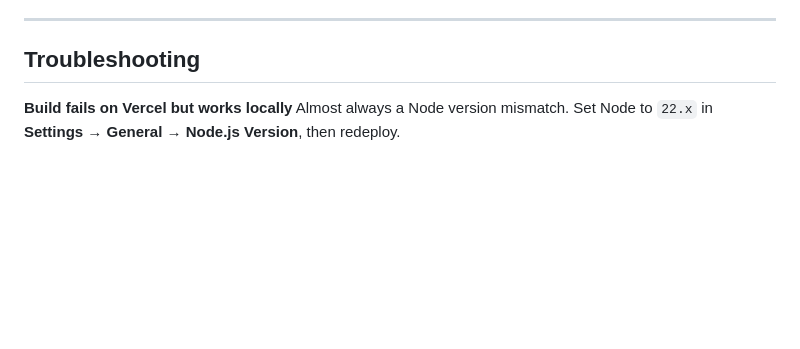
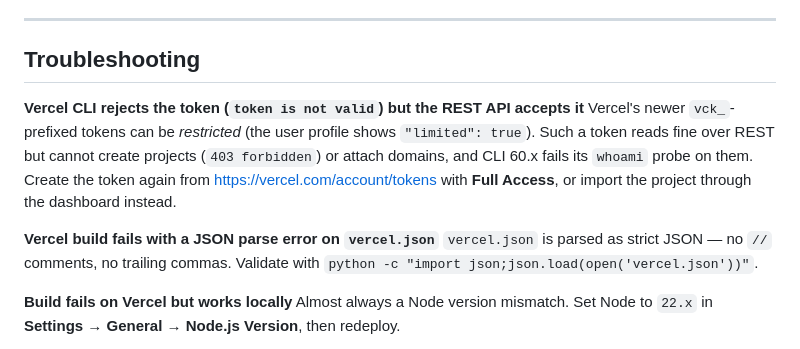
Before and after one commit to nihaodavid/atlasofshenzhen, a Markdown page: DEPLOY.md, the part around the change. Drawn GitHub-style; blank space fills up the shorter version.

Commit message:
Document Vercel restricted-token and vercel.json JSON pitfalls

```diff
--- a/DEPLOY.md
+++ b/DEPLOY.md
@@ -194,6 +194,18 @@ run happily for at least two weeks.
 
 ## Troubleshooting
 
+**Vercel CLI rejects the token (`token is not valid`) but the REST API accepts it**
+Vercel's newer `vck_`-prefixed tokens can be *restricted* (the user profile
+shows `"limited": true`). Such a token reads fine over REST but cannot create
+projects (`403 forbidden`) or attach domains, and CLI 60.x fails its
+`whoami` probe on them. Create the token again from
+<https://vercel.com/account/tokens> with **Full Access**, or import the project
+through the dashboard instead.
+
+**Vercel build fails with a JSON parse error on `vercel.json`**
+`vercel.json` is parsed as strict JSON — no `//` comments, no trailing commas.
+Validate with `python -c "import json;json.load(open('vercel.json'))"`.
+
 **Build fails on Vercel but works locally**
 Almost always a Node version mismatch. Set Node to `22.x` in
 **Settings → General → Node.js Version**, then redeploy.
```
